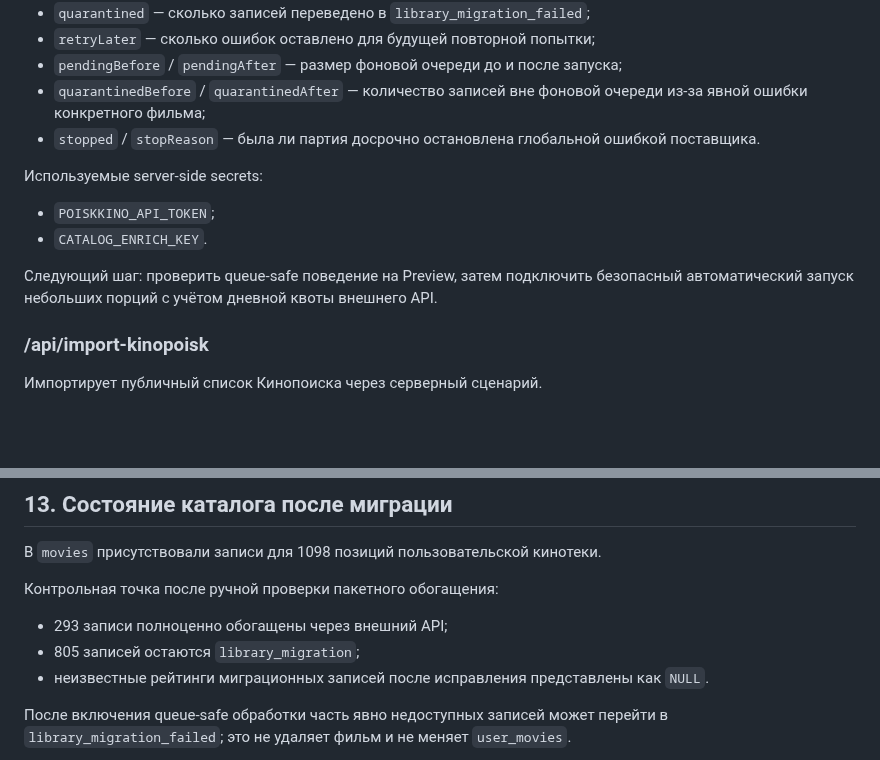
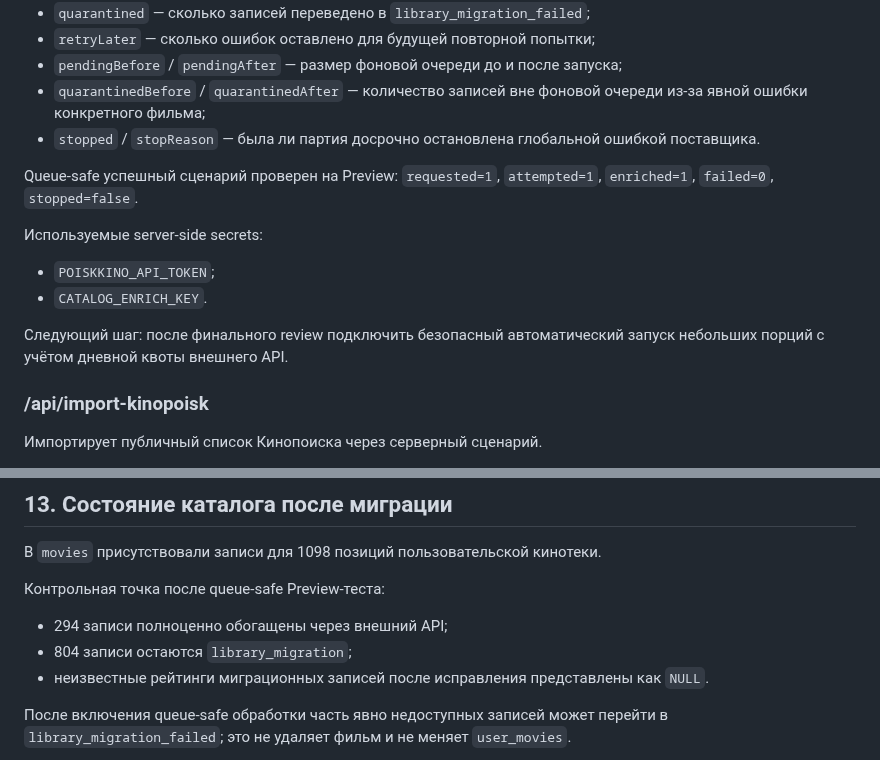
Before and after one commit to plavnikus/what-to-watch, a Markdown page: API_AND_DATA.md, 2 parts joined by grey strips. GitHub-like rendering; blank space fills up the shorter version.

Commit message:
Update API docs after queue-safe preview test

```diff
--- a/API_AND_DATA.md
+++ b/API_AND_DATA.md
@@ -302,12 +302,14 @@ GET /api/catalog-search?preset=starter
 - `quarantinedBefore` / `quarantinedAfter` — количество записей вне фоновой очереди из-за явной ошибки конкретного фильма;
 - `stopped` / `stopReason` — была ли партия досрочно остановлена глобальной ошибкой поставщика.
 
+Queue-safe успешный сценарий проверен на Preview: `requested=1`, `attempted=1`, `enriched=1`, `failed=0`, `stopped=false`.
+
 Используемые server-side secrets:
 
 - `POISKKINO_API_TOKEN`;
 - `CATALOG_ENRICH_KEY`.
 
-Следующий шаг: проверить queue-safe поведение на Preview, затем подключить безопасный автоматический запуск небольших порций с учётом дневной квоты внешнего API.
+Следующий шаг: после финального review подключить безопасный автоматический запуск небольших порций с учётом дневной квоты внешнего API.
 
 ### /api/import-kinopoisk
 
@@ -333,10 +335,10 @@ Frontend не должен содержать его секреты и не до
 
 В `movies` присутствовали записи для 1098 позиций пользовательской кинотеки.
 
-Контрольная точка после ручной проверки пакетного обогащения:
+Контрольная точка после queue-safe Preview-теста:
 
-- 293 записи полноценно обогащены через внешний API;
-- 805 записей остаются `library_migration`;
+- 294 записи полноценно обогащены через внешний API;
+- 804 записи остаются `library_migration`;
 - неизвестные рейтинги миграционных записей после исправления представлены как `NULL`.
 
 После включения queue-safe обработки часть явно недоступных записей может перейти в `library_migration_failed`; это не удаляет фильм и не меняет `user_movies`.
```
